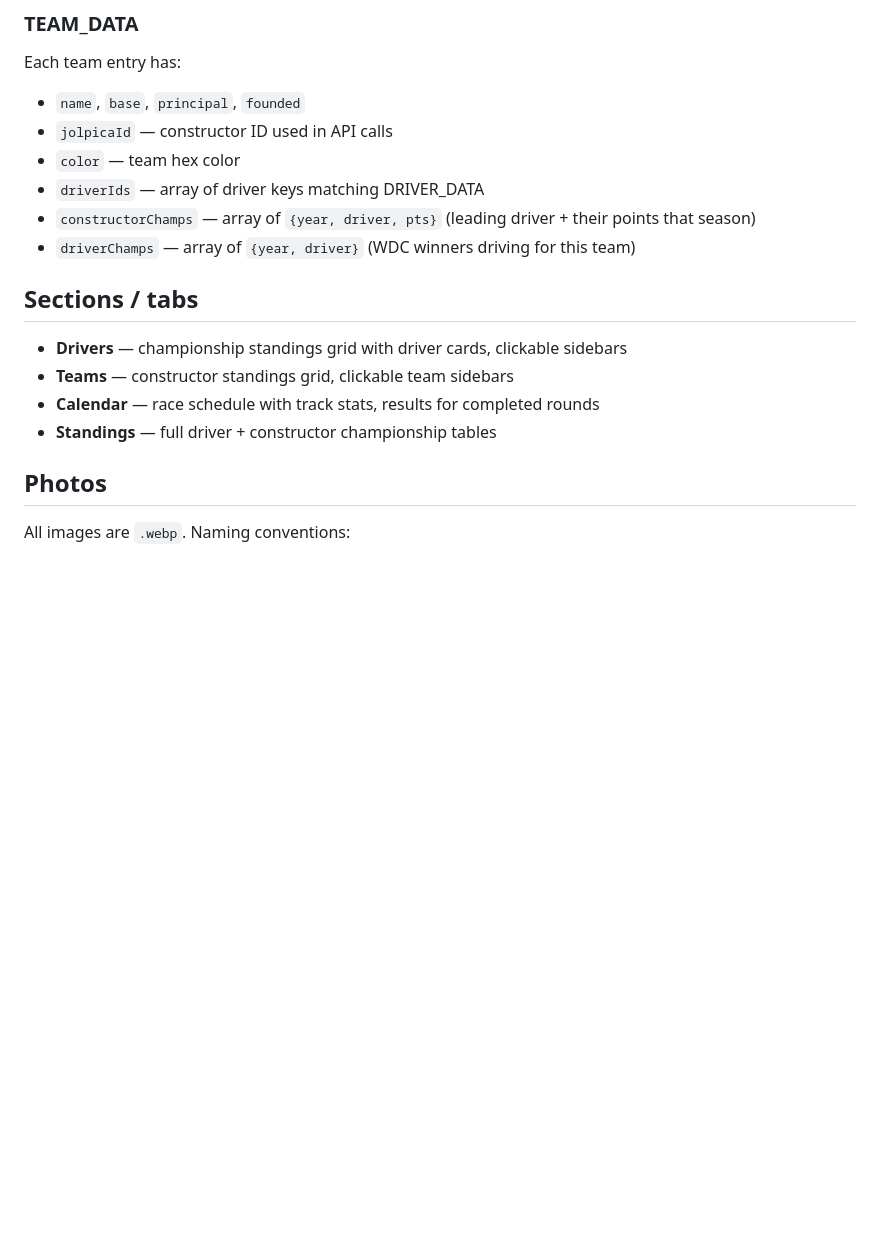
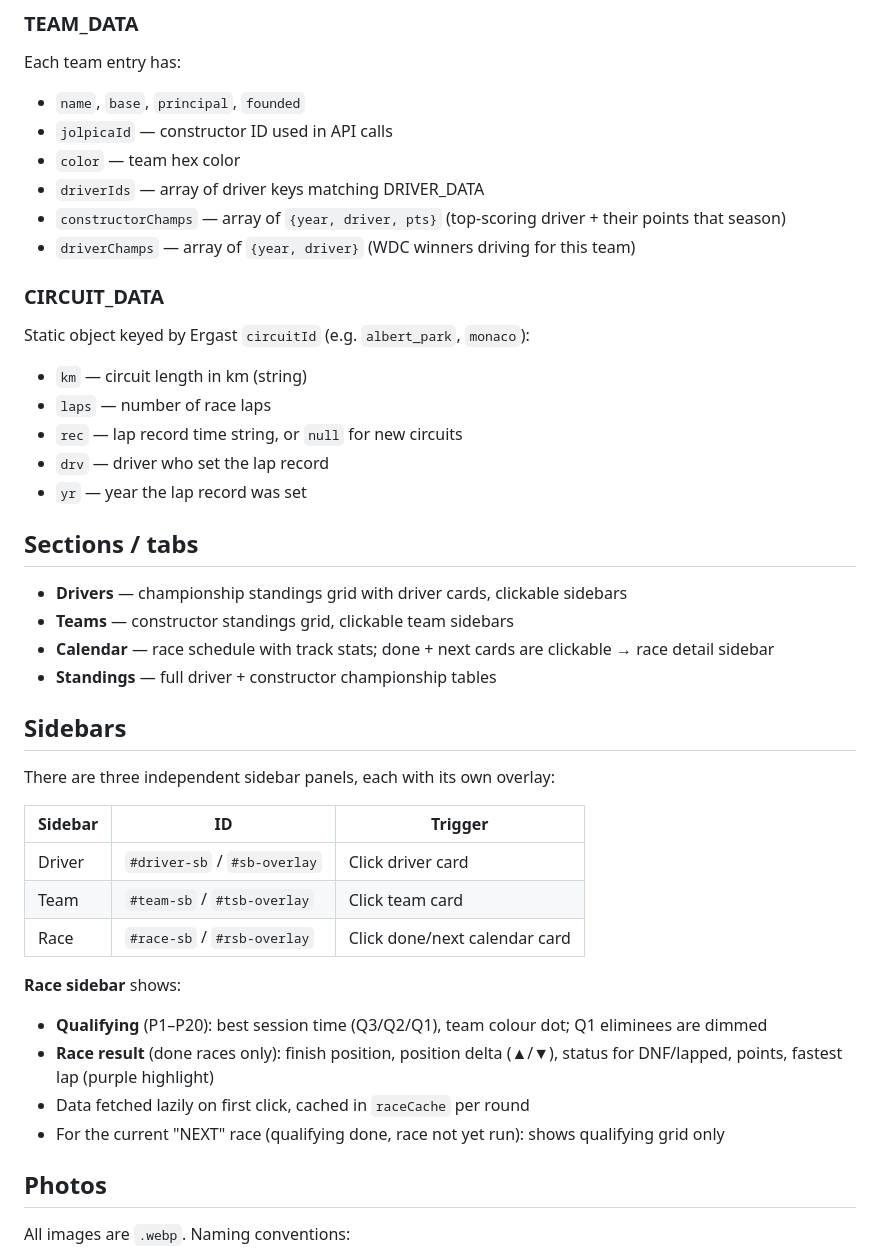
Before and after one commit to n-alexeyev/f1-2026-tracker, a Markdown page: CLAUDE.md, the part around one of its changes. GitHub-like rendering; blank space fills up the shorter version.

Commit message:
Update CLAUDE.md: race sidebar, CIRCUIT_DATA, r.time status logic

```diff
--- a/CLAUDE.md
+++ b/CLAUDE.md
@@ -76,15 +79,39 @@ Each team entry has:
 - `jolpicaId` — constructor ID used in API calls
 - `color` — team hex color
 - `driverIds` — array of driver keys matching DRIVER_DATA
-- `constructorChamps` — array of `{year, driver, pts}` (leading driver + their points that season)
+- `constructorChamps` — array of `{year, driver, pts}` (top-scoring driver + their points that season)
 - `driverChamps` — array of `{year, driver}` (WDC winners driving for this team)
+
+### CIRCUIT_DATA
+Static object keyed by Ergast `circuitId` (e.g. `albert_park`, `monaco`):
+- `km` — circuit length in km (string)
+- `laps` — number of race laps
+- `rec` — lap record time string, or `null` for new circuits
+- `drv` — driver who set the lap record
+- `yr` — year the lap record was set
 
 ## Sections / tabs
 
 - **Drivers** — championship standings grid with driver cards, clickable sidebars
 - **Teams** — constructor standings grid, clickable team sidebars
-- **Calendar** — race schedule with track stats, results for completed rounds
+- **Calendar** — race schedule with track stats; done + next cards are clickable → race detail sidebar
 - **Standings** — full driver + constructor championship tables
+
+## Sidebars
+
+There are three independent sidebar panels, each with its own overlay:
+
+| Sidebar | ID | Trigger |
+|---|---|---|
+| Driver | `#driver-sb` / `#sb-overlay` | Click driver card |
+| Team | `#team-sb` / `#tsb-overlay` | Click team card |
+| Race | `#race-sb` / `#rsb-overlay` | Click done/next calendar card |
+
+**Race sidebar** shows:
+- **Qualifying** (P1–P20): best session time (Q3/Q2/Q1), team colour dot; Q1 eliminees are dimmed
+- **Race result** (done races only): finish position, position delta (▲/▼), status for DNF/lapped, points, fastest lap (purple highlight)
+- Data fetched lazily on first click, cached in `raceCache` per round
+- For the current "NEXT" race (qualifying done, race not yet run): shows qualifying grid only
 
 ## Photos
 
```
Also changed, not shown: other parts of CLAUDE.md (+9 -6 lines).
